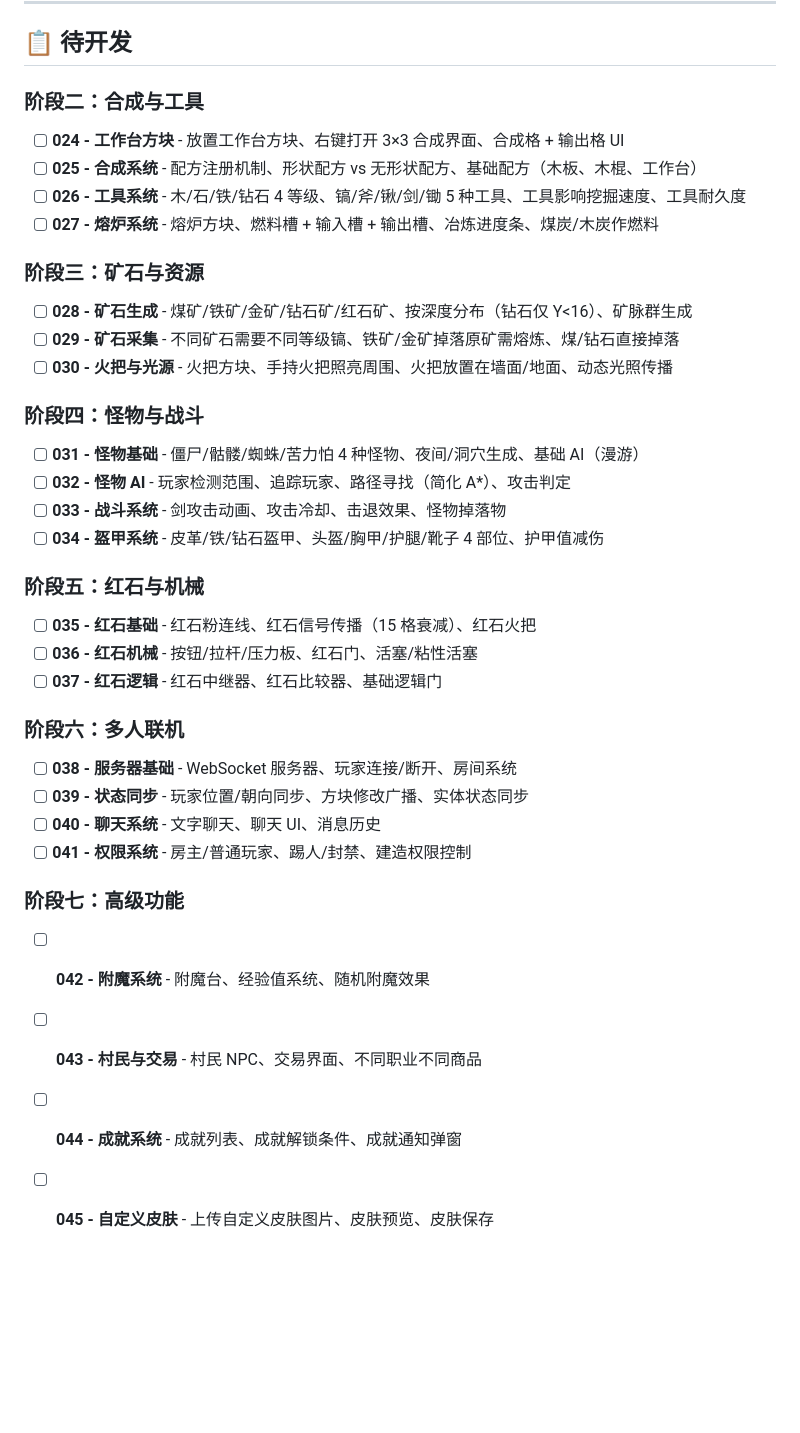
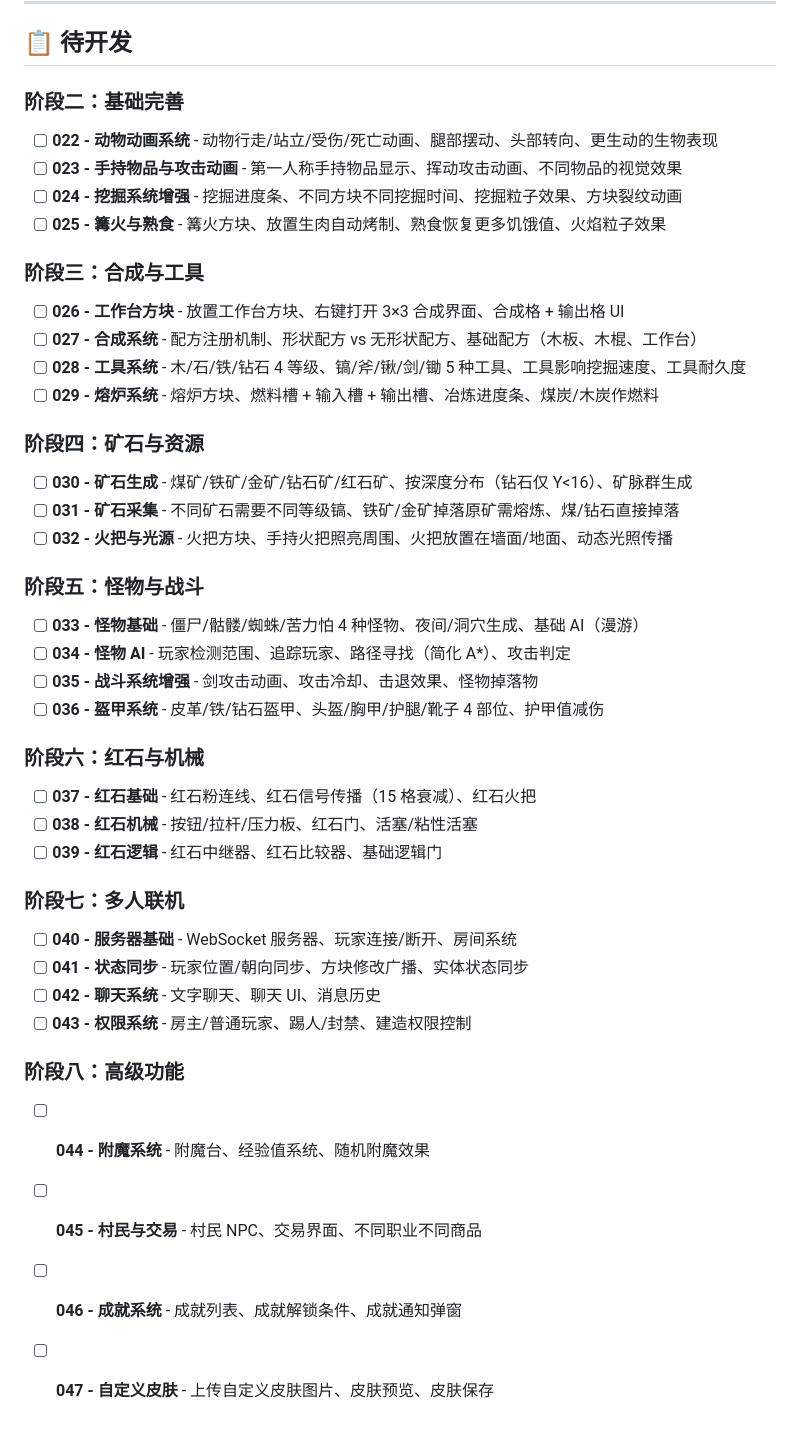
Before and after one commit to cody1991/minecraf, a Markdown page: TODO.md, the part around the change. Drawn GitHub-style; blank space fills up the shorter version.

Commit message:
docs: 调整开发路线图，新增基础完善阶段(022-025)

```diff
--- a/TODO.md
+++ b/TODO.md
@@ -23,42 +23,49 @@
 
 ## 📋 待开发
 
-### 阶段二：合成与工具
+### 阶段二：基础完善
 
-- [ ] **024 - 工作台方块** - 放置工作台方块、右键打开 3×3 合成界面、合成格 + 输出格 UI
-- [ ] **025 - 合成系统** - 配方注册机制、形状配方 vs 无形状配方、基础配方（木板、木棍、工作台）
-- [ ] **026 - 工具系统** - 木/石/铁/钻石 4 等级、镐/斧/锹/剑/锄 5 种工具、工具影响挖掘速度、工具耐久度
-- [ ] **027 - 熔炉系统** - 熔炉方块、燃料槽 + 输入槽 + 输出槽、冶炼进度条、煤炭/木炭作燃料
+- [ ] **022 - 动物动画系统** - 动物行走/站立/受伤/死亡动画、腿部摆动、头部转向、更生动的生物表现
+- [ ] **023 - 手持物品与攻击动画** - 第一人称手持物品显示、挥动攻击动画、不同物品的视觉效果
+- [ ] **024 - 挖掘系统增强** - 挖掘进度条、不同方块不同挖掘时间、挖掘粒子效果、方块裂纹动画
+- [ ] **025 - 篝火与熟食** - 篝火方块、放置生肉自动烤制、熟食恢复更多饥饿值、火焰粒子效果
 
-### 阶段三：矿石与资源
+### 阶段三：合成与工具
 
-- [ ] **028 - 矿石生成** - 煤矿/铁矿/金矿/钻石矿/红石矿、按深度分布（钻石仅 Y<16）、矿脉群生成
-- [ ] **029 - 矿石采集** - 不同矿石需要不同等级镐、铁矿/金矿掉落原矿需熔炼、煤/钻石直接掉落
-- [ ] **030 - 火把与光源** - 火把方块、手持火把照亮周围、火把放置在墙面/地面、动态光照传播
+- [ ] **026 - 工作台方块** - 放置工作台方块、右键打开 3×3 合成界面、合成格 + 输出格 UI
+- [ ] **027 - 合成系统** - 配方注册机制、形状配方 vs 无形状配方、基础配方（木板、木棍、工作台）
+- [ ] **028 - 工具系统** - 木/石/铁/钻石 4 等级、镐/斧/锹/剑/锄 5 种工具、工具影响挖掘速度、工具耐久度
+- [ ] **029 - 熔炉系统** - 熔炉方块、燃料槽 + 输入槽 + 输出槽、冶炼进度条、煤炭/木炭作燃料
 
-### 阶段四：怪物与战斗
+### 阶段四：矿石与资源
 
-- [ ] **031 - 怪物基础** - 僵尸/骷髅/蜘蛛/苦力怕 4 种怪物、夜间/洞穴生成、基础 AI（漫游）
-- [ ] **032 - 怪物 AI** - 玩家检测范围、追踪玩家、路径寻找（简化 A*）、攻击判定
-- [ ] **033 - 战斗系统** - 剑攻击动画、攻击冷却、击退效果、怪物掉落物
-- [ ] **034 - 盔甲系统** - 皮革/铁/钻石盔甲、头盔/胸甲/护腿/靴子 4 部位、护甲值减伤
+- [ ] **030 - 矿石生成** - 煤矿/铁矿/金矿/钻石矿/红石矿、按深度分布（钻石仅 Y<16）、矿脉群生成
+- [ ] **031 - 矿石采集** - 不同矿石需要不同等级镐、铁矿/金矿掉落原矿需熔炼、煤/钻石直接掉落
+- [ ] **032 - 火把与光源** - 火把方块、手持火把照亮周围、火把放置在墙面/地面、动态光照传播
 
-### 阶段五：红石与机械
+### 阶段五：怪物与战斗
 
-- [ ] **035 - 红石基础** - 红石粉连线、红石信号传播（15 格衰减）、红石火把
-- [ ] **036 - 红石机械** - 按钮/拉杆/压力板、红石门、活塞/粘性活塞
-- [ ] **037 - 红石逻辑** - 红石中继器、红石比较器、基础逻辑门
+- [ ] **033 - 怪物基础** - 僵尸/骷髅/蜘蛛/苦力怕 4 种怪物、夜间/洞穴生成、基础 AI（漫游）
+- [ ] **034 - 怪物 AI** - 玩家检测范围、追踪玩家、路径寻找（简化 A*）、攻击判定
+- [ ] **035 - 战斗系统增强** - 剑攻击动画、攻击冷却、击退效果、怪物掉落物
+- [ ] **036 - 盔甲系统** - 皮革/铁/钻石盔甲、头盔/胸甲/护腿/靴子 4 部位、护甲值减伤
 
-### 阶段六：多人联机
+### 阶段六：红石与机械
 
-- [ ] **038 - 服务器基础** - WebSocket 服务器、玩家连接/断开、房间系统
-- [ ] **039 - 状态同步** - 玩家位置/朝向同步、方块修改广播、实体状态同步
-- [ ] **040 - 聊天系统** - 文字聊天、聊天 UI、消息历史
-- [ ] **041 - 权限系统** - 房主/普通玩家、踢人/封禁、建造权限控制
+- [ ] **037 - 红石基础** - 红石粉连线、红石信号传播（15 格衰减）、红石火把
+- [ ] **038 - 红石机械** - 按钮/拉杆/压力板、红石门、活塞/粘性活塞
+- [ ] **039 - 红石逻辑** - 红石中继器、红石比较器、基础逻辑门
 
-### 阶段七：高级功能
+### 阶段七：多人联机
 
-- [ ] **042 - 附魔系统** - 附魔台、经验值系统、随机附魔效果
-- [ ] **043 - 村民与交易** - 村民 NPC、交易界面、不同职业不同商品
-- [ ] **044 - 成就系统** - 成就列表、成就解锁条件、成就通知弹窗
-- [ ] **045 - 自定义皮肤** - 上传自定义皮肤图片、皮肤预览、皮肤保存
+- [ ] **040 - 服务器基础** - WebSocket 服务器、玩家连接/断开、房间系统
+- [ ] **041 - 状态同步** - 玩家位置/朝向同步、方块修改广播、实体状态同步
+- [ ] **042 - 聊天系统** - 文字聊天、聊天 UI、消息历史
+- [ ] **043 - 权限系统** - 房主/普通玩家、踢人/封禁、建造权限控制
+
+### 阶段八：高级功能
+
+- [ ] **044 - 附魔系统** - 附魔台、经验值系统、随机附魔效果
+- [ ] **045 - 村民与交易** - 村民 NPC、交易界面、不同职业不同商品
+- [ ] **046 - 成就系统** - 成就列表、成就解锁条件、成就通知弹窗
+- [ ] **047 - 自定义皮肤** - 上传自定义皮肤图片、皮肤预览、皮肤保存
```
